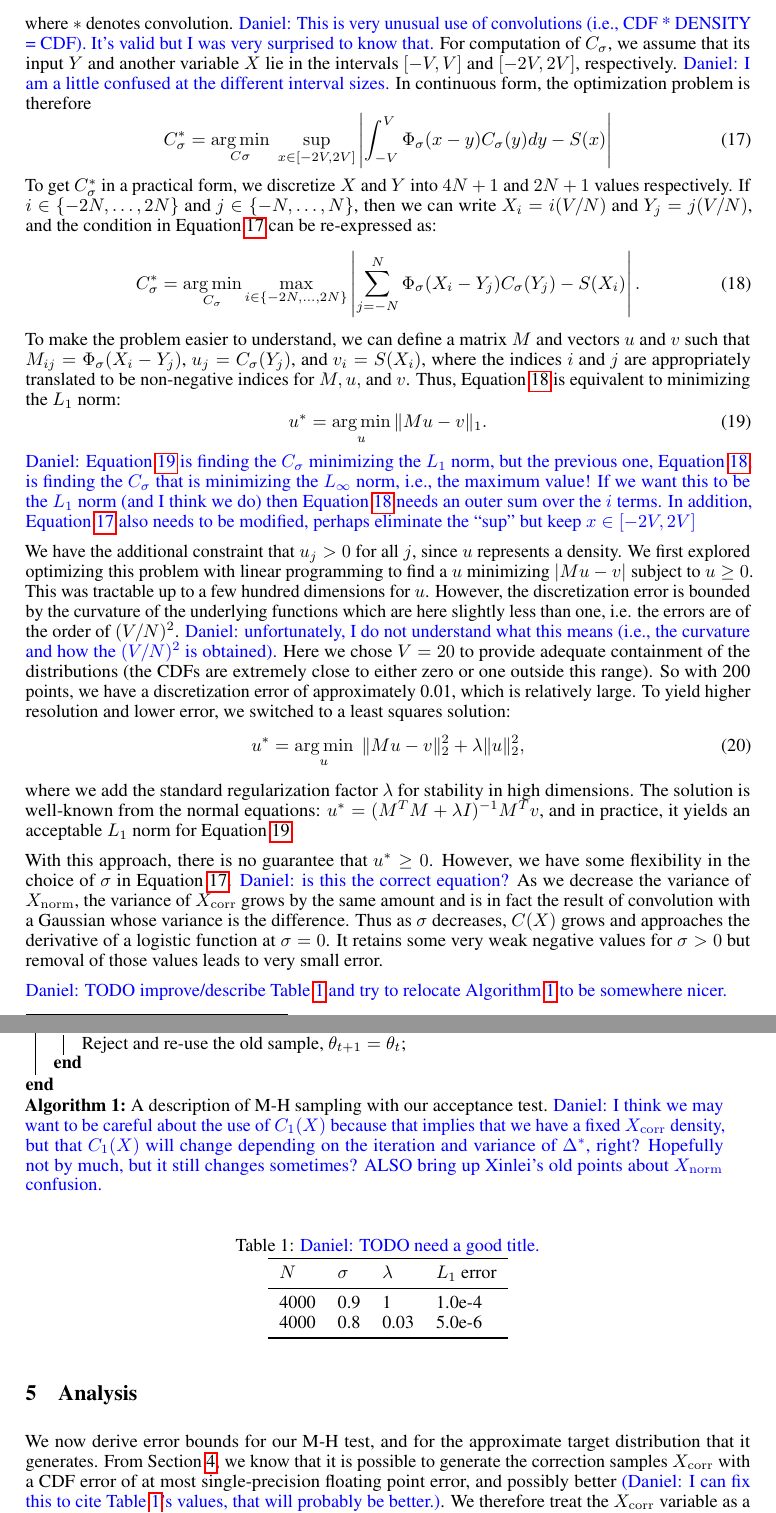
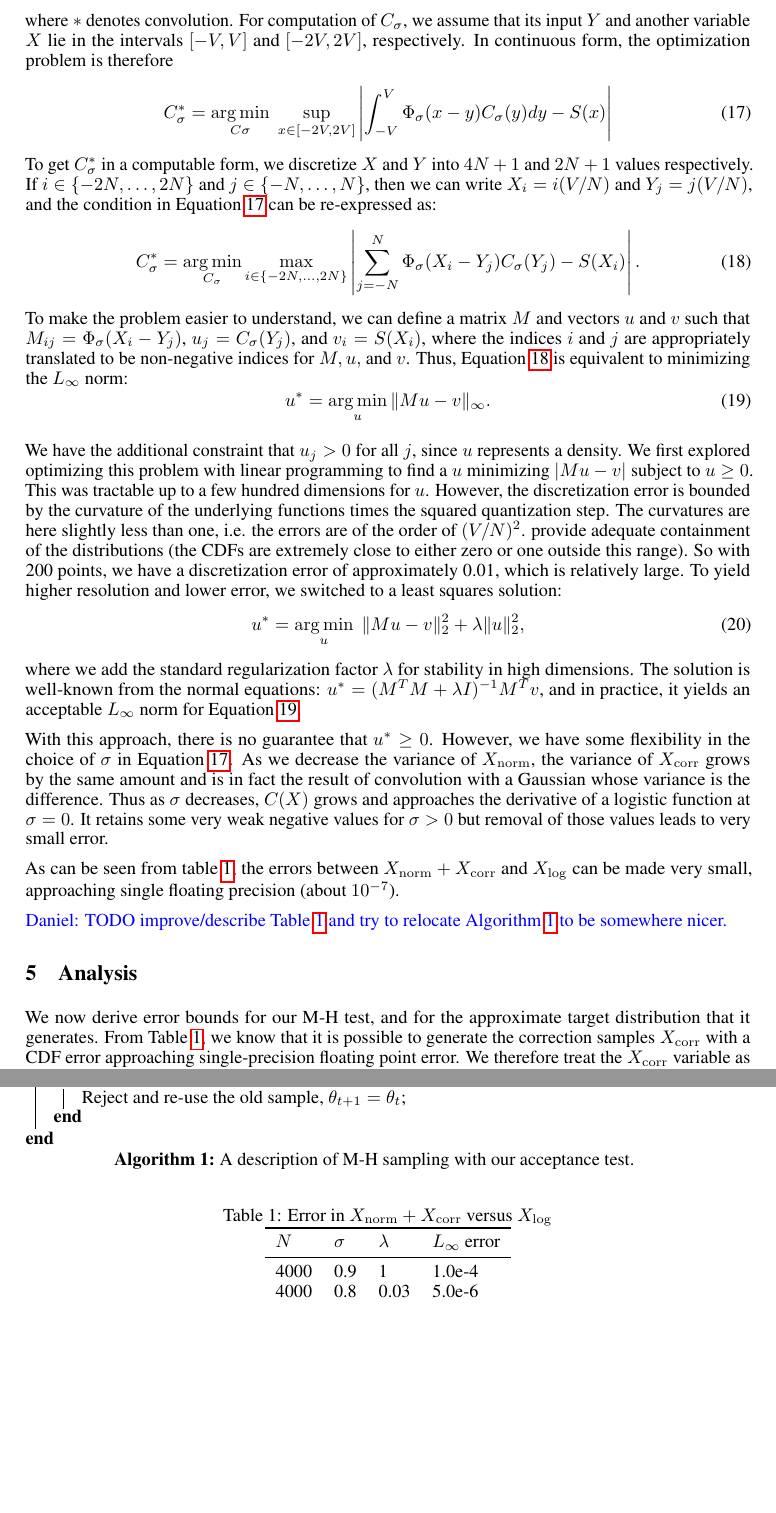
Before and after one commit to DanielTakeshi/New_MH_Test, a LaTeX paper (nips_2016.tex): two parts of pages 7 and 8 of 18, joined at a grey line, cut at the place of the change, the shorter picture padded with empty space. Compiled offline with pdfLaTeX.

Commit message:
addressed comments

```diff
--- a/nips_2016.tex
+++ b/nips_2016.tex
@@ -595,16 +599,18 @@ the following optimization problem:
 \begin{equation}\label{eq:overall_corr_problem}
     C_\sigma^* = \argmin_{C_\sigma} |\Phi_{\sigma} * C_{\sigma} - S|
 \end{equation}
-where $*$ denotes convolution. {\color{blue} Daniel: This is very unusual use of
-convolutions (i.e., CDF * DENSITY = CDF). It's valid but I was very surprised to
-know that.} For computation of $C_\sigma$, we assume that its input $Y$ and
+where $*$ denotes convolution.
+% {\color{blue} Daniel: This is very unusual use of
+%convolutions (i.e., CDF * DENSITY = CDF). It's valid but I was very surprised to
+% know that.}
+For computation of $C_\sigma$, we assume that its input $Y$ and
 another variable $X$ lie in the intervals $[-V,V]$ and $[-2V,2V]$, respectively.
-{\color{blue} Daniel: I am a little confused at the different interval sizes.}
+% {\color{blue} Daniel: I am a little confused at the different interval sizes.}
 In continuous form, the optimization problem is therefore
 \begin{equation}\label{eq:conv1}
     C_\sigma^* = \argmin_{C\sigma} \; \sup_{x \in [-2V,2V]}\left|\int_{-V}^{V}\Phi_{\sigma}(x-y) C_{\sigma}(y)dy - S(x)\right|
 \end{equation}
-To get $C_\sigma^*$ in a practical form, we discretize $X$ and $Y$ into $4N+1$
+To get $C_\sigma^*$ in a computable form, we discretize $X$ and $Y$ into $4N+1$
 and $2N+1$ values respectively. If $i \in \{-2N, \ldots, 2N\}$ and $j \in \{-N,
 \ldots, N\}$, then we can write $X_i = i(V/N)$ and $Y_j = j(V/N)$, and the
 condition in Equation~\ref{eq:conv1} can be re-expressed as:
@@ -615,26 +621,27 @@ To make the problem easier to understand, we can define a matrix $M$ and vectors
 $u$ and $v$ such that $M_{ij} = \Phi_{\sigma}(X_i-Y_j)$, $u_j =
 C_{\sigma}(Y_j)$, and $v_i = S(X_i)$, where the indices $i$ and $j$ are
 appropriately translated to be non-negative indices for $M, u,$ and $v$. Thus,
-Equation~\ref{eq:conv2} is equivalent to minimizing the $L_1$ norm:
+Equation~\ref{eq:conv2} is equivalent to minimizing the $L_{\infty}$ norm:
 \begin{equation}\label{eq:optimization_l1}
-    u^* = \argmin_{u} \|Mu-v\|_1.
+    u^* = \argmin_{u} \|Mu-v\|_{\infty}.
 \end{equation}
-{\color{blue} Daniel: Equation~\ref{eq:optimization_l1} is finding
-the $C_\sigma$ minimizing the $L_1$ norm, but the previous one,
-Equation~\ref{eq:conv2}, is finding the $C_\sigma$ that is minimizing the
-$L_\infty$ norm, i.e., the maximum value! If we want this to be the $L_1$ norm
-(and I think we do) then Equation~\ref{eq:conv2} needs an outer sum over the $i$
-terms. In addition, Equation~\ref{eq:conv1} also needs to be modified, perhaps
-eliminate the ``sup'' but keep $x \in [-2V,2V]$}
+% {\color{blue} Daniel: Equation~\ref{eq:optimization_l1} is finding
+% the $C_\sigma$ minimizing the $L_{\infty}$ norm, but the previous one,
+% Equation~\ref{eq:conv2}, is finding the $C_\sigma$ that is minimizing the
+% $L_\infty$ norm, i.e., the maximum value! If we want this to be the $L_{\infty}$ norm
+% (and I think we do) then Equation~\ref{eq:conv2} needs an outer sum over the $i$
+% terms. In addition, Equation~\ref{eq:conv1} also needs to be modified, perhaps
+% eliminate the ``sup'' but keep $x \in [-2V,2V]$}
 
 We have the additional constraint that $u_j > 0$ for all $j$, since $u$
 represents a density. We first explored optimizing this problem with linear
 programming to find a $u$ minimizing $|Mu - v|$ subject to $u \ge 0$. This was
 tractable up to a few hundred dimensions for $u$. However, the discretization
-error is bounded by the curvature of the underlying functions which are here
+error is bounded by the curvature of the underlying functions times the squared
+quantization step. The curvatures are here
 slightly less than one, i.e.  the errors are of the order of $(V/N)^2$.
-{\color{blue} Daniel: unfortunately, I do not understand what this means (i.e.,
-the curvature and how the $(V/N)^2$ is obtained).} Here we chose $V=20$ to
+% {\color{blue} Daniel: unfortunately, I do not understand what this means (i.e.,
+% the curvature and how the $(V/N)^2$ is obtained).} Here we chose $V=20$ to
 provide adequate containment of the distributions (the CDFs are extremely close
 to either zero or one outside this range). So with 200 points, we have a
 discretization error of approximately 0.01, which is relatively large.  To yield
@@ -644,12 +651,13 @@ higher resolution and lower error, we switched to a least squares solution:
 \end{equation}
 where we add the standard regularization factor $\lambda$ for stability in high
 dimensions. The solution is well-known from the normal equations: $u^* = (M^TM +
-\lambda I)^{-1}M^Tv$, and in practice, it yields an acceptable $L_1$ norm for
+\lambda I)^{-1}M^Tv$, and in practice, it yields an acceptable $L_{\infty}$ norm for
 Equation~\ref{eq:optimization_l1}.
 
 With this approach, there is no guarantee that $u^* \geq 0$. However, we have
 some flexibility in the choice of $\sigma$ in Equation~\ref{eq:conv1}.
-{\color{blue} Daniel: is this the correct equation?} As we decrease the variance
+% {\color{blue} Daniel: is this the correct equation?}
+As we decrease the variance
 of $X_{\rm norm}$, the variance of $X_{\rm corr}$ grows by the same amount and
 is in fact the result of convolution with a Gaussian whose variance is the
 difference.  Thus as $\sigma$ decreases, $C(X)$ grows and approaches the
@@ -679,28 +687,32 @@ error.
         }
 
 }
-\caption{A description of M-H sampling with our acceptance test. {\color{blue}
-Daniel: I think we may want to be careful about the use of $C_1(X)$ because that
-implies that we have a fixed $X_{\rm corr}$ density, but that $C_1(X)$ will
-change depending on the iteration and variance of $\Delta^*$, right? Hopefully
-not by much, but it still changes sometimes? ALSO bring up Xinlei's old points
-about $X_{\rm norm}$ confusion.}}
+\caption{A description of M-H sampling with our acceptance test.
+% {\color{blue}
+% Daniel: I think we may want to be careful about the use of $C_1(X)$ because that
+% implies that we have a fixed $X_{\rm corr}$ density, but that $C_1(X)$ will
+% change depending on the iteration and variance of $\Delta^*$, right? Hopefully
+% not by much, but it still changes sometimes? ALSO bring up Xinlei's old points
+  %about $X_{\rm norm}$ confusion.}
+}
 \label{alg:our_algorithm}
 \end{algorithm}
 
-\begin{table}[t]
-    \caption{\color{blue} Daniel: TODO need a good title.}
+\begin{table}[h]
+    \caption{Error in $X_{\rm norm}+X_{\rm corr}$ versus $X_{\rm log}$}
     \label{tab:xcorr}
     \centering
     \begin{tabular}{l l l l}
     \toprule
-    $N$ & $\sigma$ & $\lambda$ & $L_1$ error  \\
+    $N$ & $\sigma$ & $\lambda$ & $L_{\infty}$ error  \\
     \midrule
     4000 & 0.9 & 1 & 1.0e-4  \\
     4000 & 0.8 & 0.03 & 5.0e-6 \\
     \bottomrule
     \end{tabular}
 \end{table}
+
+As can be seen from table~\ref{tab:xcorr}, the errors between $X_{\rm norm}+X_{\rm corr}$ and $X_{\rm log}$ can be made very small, approaching single floating precision (about $10^{-7}$).
 
 {\color{blue} Daniel: TODO improve/describe Table~\ref{tab:xcorr} and try to
 relocate Algorithm~\ref{alg:our_algorithm} to be somewhere nicer.}
@@ -710,13 +722,13 @@ relocate Algorithm~\ref{alg:our_algorithm} to be somewhere nicer.}
 \section{Analysis}\label{sec:analysis}
 
 We now derive error bounds for our M-H test, and for the approximate target
-distribution that it generates. From Section~\ref{sec:correction}, we know that
+distribution that it generates. From Table~\ref{tab:xcorr}, we know that
 it is possible to generate the correction samples $X_{\rm corr}$ with a CDF
-error of at most single-precision floating point error, and possibly better
-{\color{blue} (Daniel: I can fix this to cite Table~\ref{tab:xcorr}'s values,
-that will probably be better.)}. We therefore treat the $X_{\rm corr}$ variable
-as a sample from the exact correction distribution and we will not analyze its
-errors.
+error approaching single-precision floating point error.
+% {\color{blue} (Daniel: I can fix this to cite Table~\ref{tab:xcorr}'s values,
+% that will probably be better.)}.
+We therefore treat the $X_{\rm corr}$ variable as a sample from the
+exact correction distribution and we will not analyze its errors.
 
 In the most similar prior works,~\cite{cutting_mh_2014} uses asymptotic
 arguments based on the Central Limit Theorem to argue that its approximate
```
Also changed, not shown: nips_2016.tex (46 more changed lines), 2 other files.
